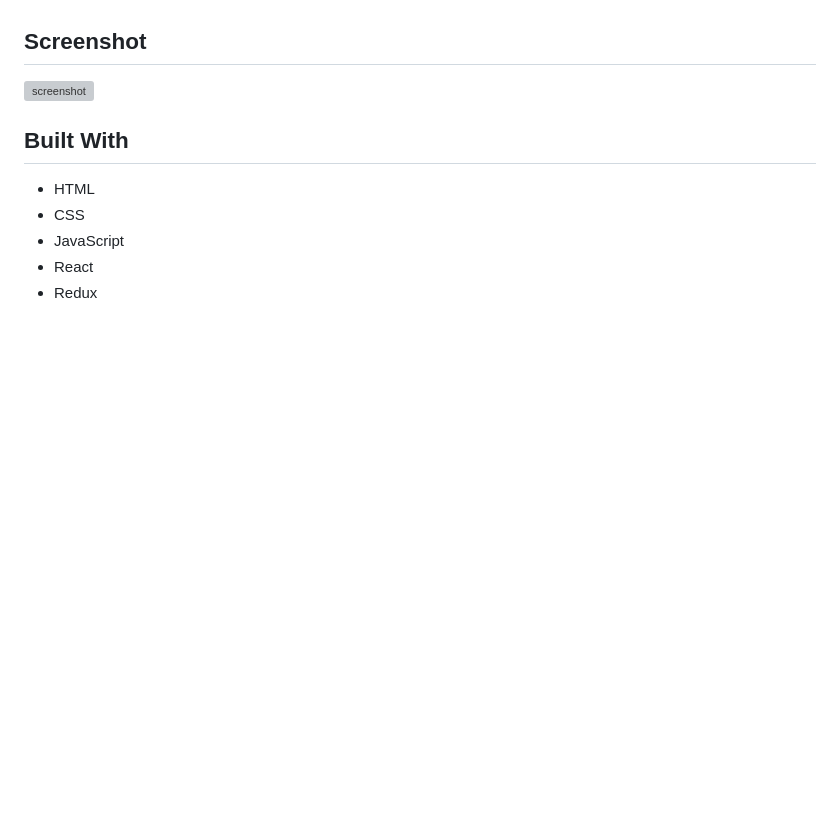
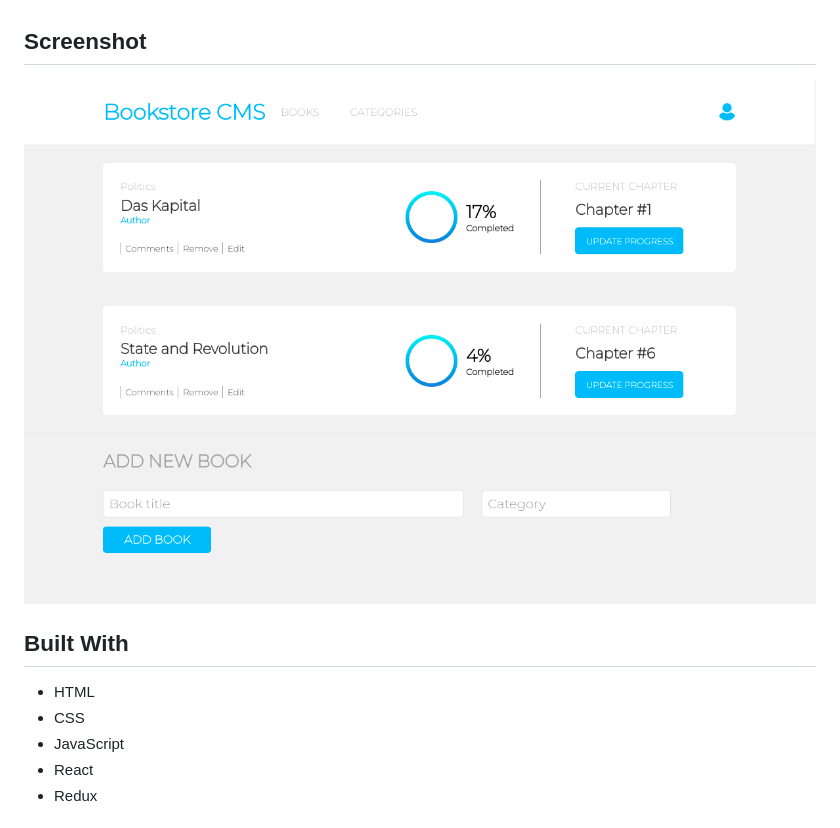
Before and after one commit to fabianofrank/bookstore, a Markdown page: README.md, the part around the change. Drawn GitHub-style; pictures changed too: public/screenshot.png (added); blank space fills up the shorter version; grey boxes are pictures that could not be loaded.

Commit message:
fix linters and add img to readme

```diff
--- a/README.md
+++ b/README.md
@@ -5,7 +5,7 @@ This is a project developed in React and Rudux, that creates a Bookstore to add,
 
 ## Screenshot
 
-![screenshot](./public/bookstore.png)
+![screenshot](./public/screenshot.png)
 
 
 ## Built With
```
Also changed, not shown: 1 other file.
